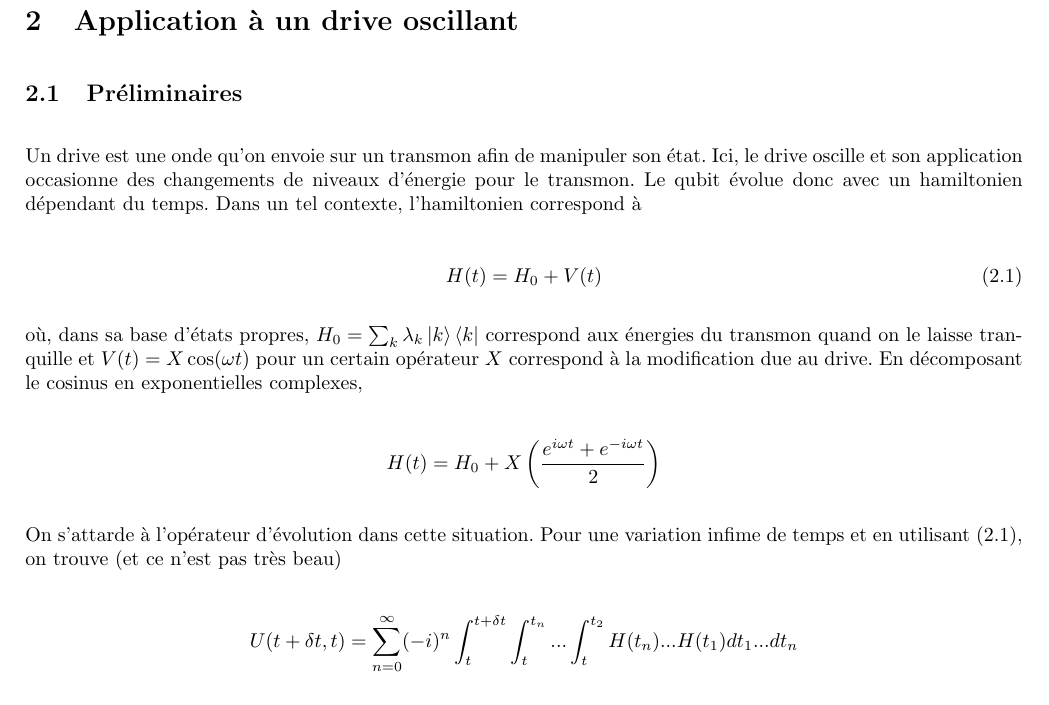
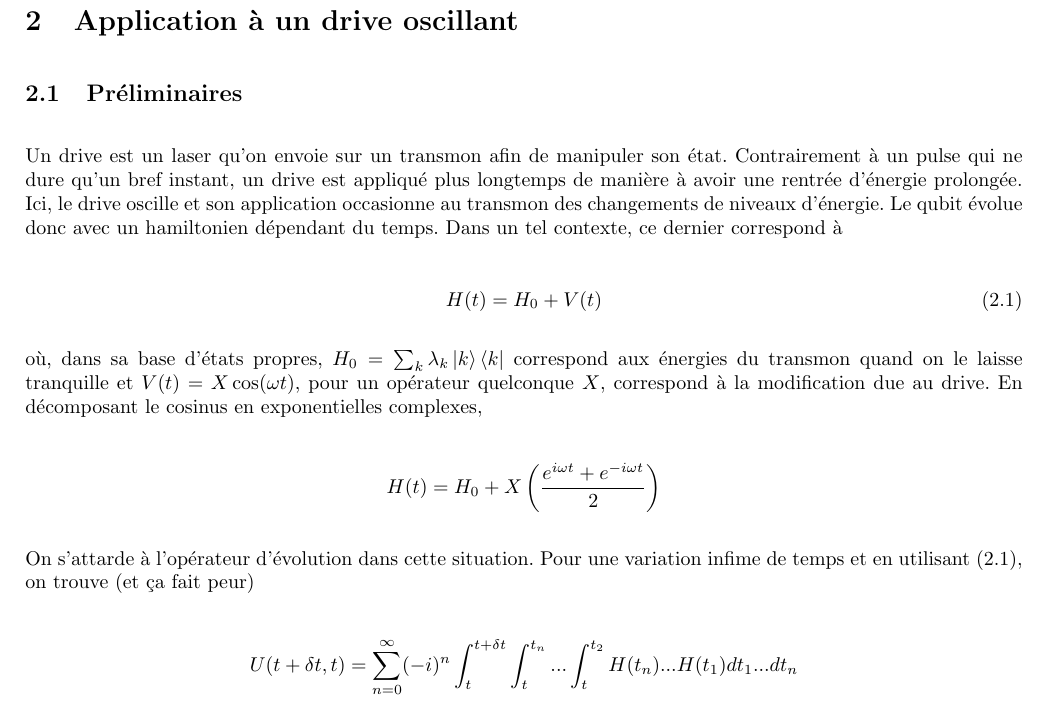
Before and after one commit to MathiB123/dysolve, a LaTeX document (latex_stuff/main.tex, which reads latex_stuff/chapitres/oscillations.tex): part of page 8 of 15, cut so that both start at the same text. Compiled offline with pdfLaTeX.

Commit message:
Corrections ch2

```diff
--- a/latex_stuff/chapitres/oscillations.tex
+++ b/latex_stuff/chapitres/oscillations.tex
@@ -1,19 +1,19 @@
 \newpage
 \section{Application à un drive oscillant}
 \subsection{Préliminaires}
-Un drive est une onde qu'on envoie sur un transmon afin de manipuler son état. Ici, le drive oscille et son application occasionne des changements de niveaux d'énergie pour le transmon. Le qubit évolue donc avec un hamiltonien dépendant du temps. Dans un tel contexte, l'hamiltonien correspond à
+Un drive est un laser qu'on envoie sur un transmon afin de manipuler son état. Contrairement à un pulse qui ne dure qu'un bref instant, un drive est appliqué plus longtemps de manière à avoir une rentrée d'énergie prolongée. Ici, le drive oscille et son application occasionne au transmon des changements de niveaux d'énergie. Le qubit évolue donc avec un hamiltonien dépendant du temps. Dans un tel contexte, ce dernier correspond à
 
 \begin{equation}
     H(t) = H_0 + V(t)
 \end{equation}
 
-où, dans sa base d'états propres, $H_0 = \sum_{k} \lambda_k \ket{k}\bra{k}$ correspond aux énergies du transmon quand on le laisse tranquille et $V(t) = X\cos(\omega t)$ pour un certain opérateur $X$ correspond à la modification due au drive. En décomposant le cosinus en exponentielles complexes,
+où, dans sa base d'états propres, $H_0 = \sum_{k} \lambda_k \ket{k}\bra{k}$ correspond aux énergies du transmon quand on le laisse tranquille et $V(t) = X\cos(\omega t)$, pour un opérateur quelconque $X$, correspond à la modification due au drive. En décomposant le cosinus en exponentielles complexes,
 
 \begin{equation*}
     H(t) = H_0 + X\left(\frac{e^{i \omega t} + e^{-i\omega t}}{2}\right)
 \end{equation*}
 
-On s'attarde à l'opérateur d'évolution dans cette situation. Pour une variation infime de temps et en utilisant (2.1), on trouve (et ce n'est pas très beau)
+On s'attarde à l'opérateur d'évolution dans cette situation. Pour une variation infime de temps et en utilisant (2.1), on trouve (et ça fait peur)
 
 \begin{equation*}
     U(t+\delta t, t) = \sum_{n=0}^{\infty} (-i)^n \int_{t}^{t+\delta t}\int_{t}^{t_n}...\int_{t}^{t_2}H(t_n)...H(t_1)dt_1 ... dt_n
```
Also changed, not shown: latex_stuff/main.pdf, 3 other files.
